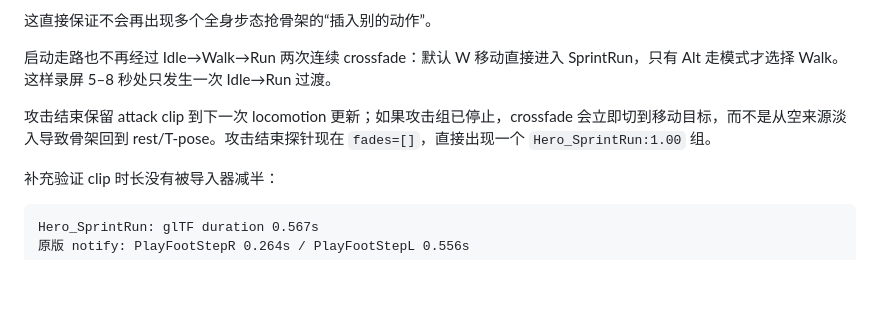
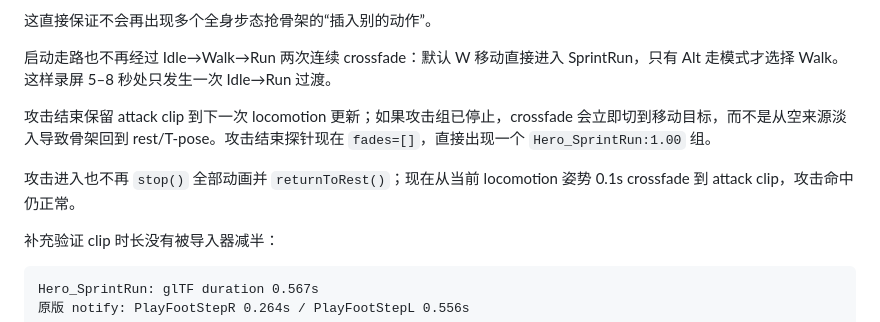
Before and after one commit to SleepyShark709/homelaner-v2, a Markdown page: docs/player-fidelity.md, the part around the change. GitHub-like rendering; blank space fills up the shorter version.

Commit message:
docs: record the attack-entry crossfade
Document that playAction blends from locomotion instead of stopping all groups and returning to rest.

````diff
--- a/docs/player-fidelity.md
+++ b/docs/player-fidelity.md
@@ -117,6 +117,8 @@ violations = 0
 
 攻击结束保留 attack clip 到下一次 locomotion 更新；如果攻击组已停止，crossfade 会立即切到移动目标，而不是从空来源淡入导致骨架回到 rest/T-pose。攻击结束探针现在 `fades=[]`，直接出现一个 `Hero_SprintRun:1.00` 组。
 
+攻击进入也不再 `stop()` 全部动画并 `returnToRest()`；现在从当前 locomotion 姿势 0.1s crossfade 到 attack clip，攻击命中仍正常。
+
 补充验证 clip 时长没有被导入器减半：
 
 ```text
````
